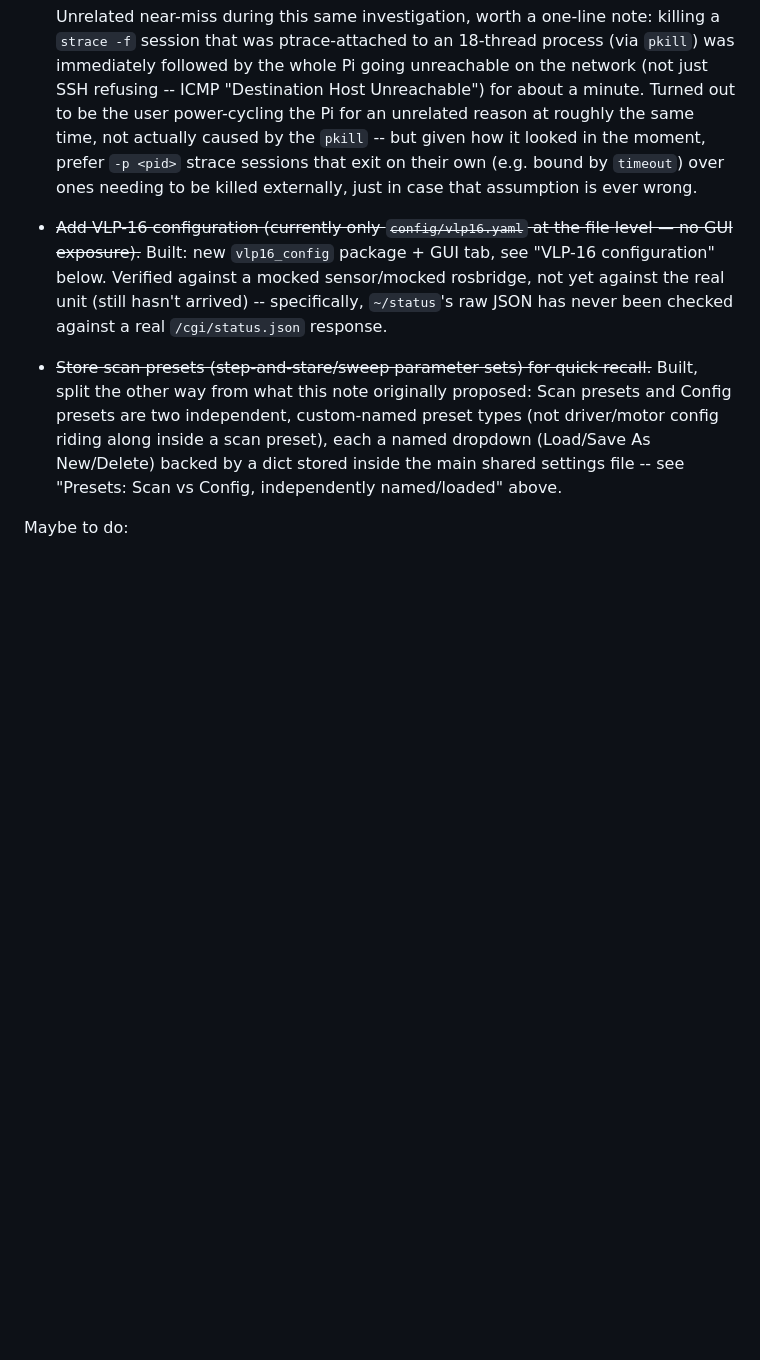
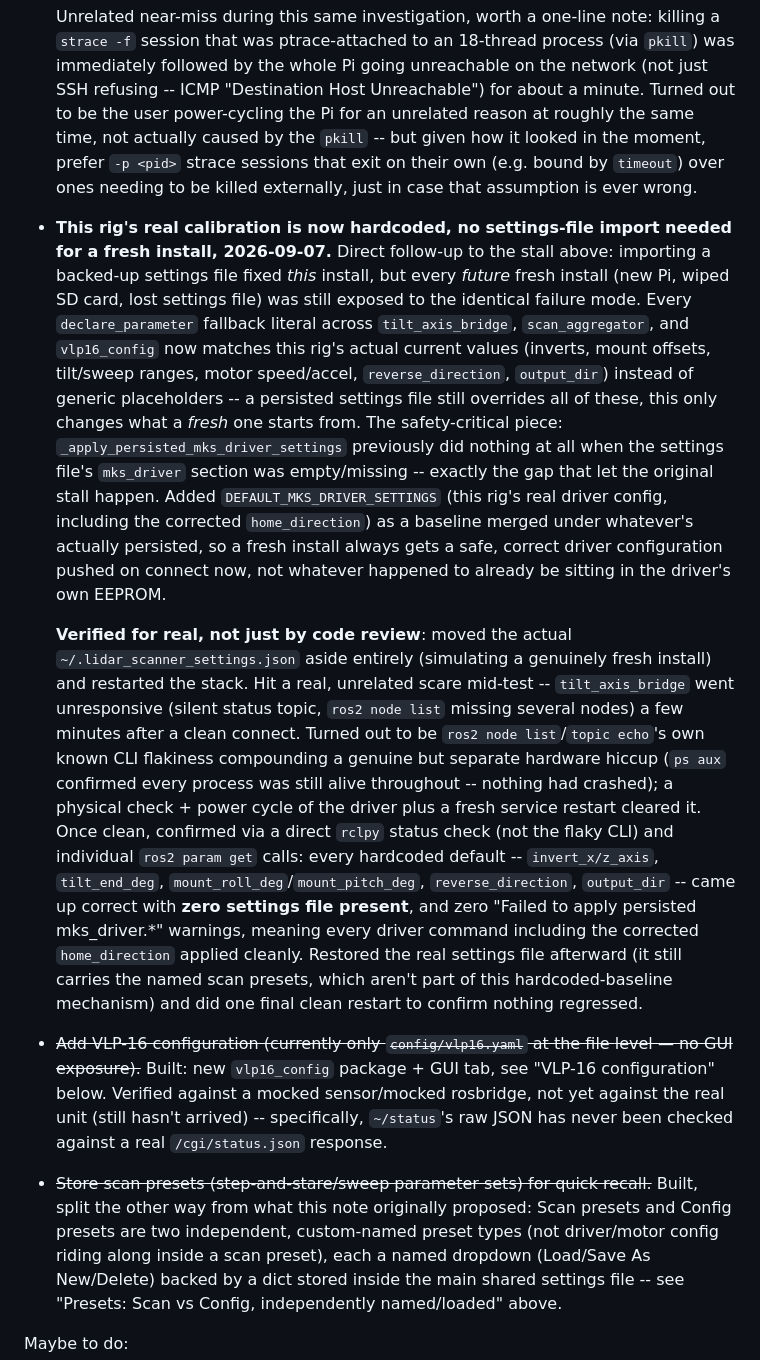
Before and after one commit to LeonSutliffe/TPL_LIDAR, a Markdown page: HANDOFF.md, the part around the change. GitHub-like rendering; blank space fills up the shorter version.

Commit message:
Document the hardcoded-defaults fix and its fresh-install verification
Records the full verification: settings file moved aside entirely, a
real but unrelated hardware hiccup during the test (compounded by
ros2 CLI flakiness making it look worse than it was), then confirmed via
direct rclpy checks that every hardcoded default (inverts, mount
offsets, tilt range, reverse_direction, output_dir) and every MKS driver
command including the corrected home_direction applies cleanly with zero
settings file present.

Co-Authored-By: Claude Sonnet 5 <noreply@anthropic.com>

```diff
--- a/HANDOFF.md
+++ b/HANDOFF.md
@@ -2755,6 +2755,45 @@ Still to be done:
   looked in the moment, prefer `-p <pid>` strace sessions that exit on
   their own (e.g. bound by `timeout`) over ones needing to be killed
   externally, just in case that assumption is ever wrong.
+- **This rig's real calibration is now hardcoded, no settings-file
+  import needed for a fresh install, 2026-09-07.** Direct follow-up to
+  the stall above: importing a backed-up settings file fixed *this*
+  install, but every *future* fresh install (new Pi, wiped SD card, lost
+  settings file) was still exposed to the identical failure mode. Every
+  `declare_parameter` fallback literal across `tilt_axis_bridge`,
+  `scan_aggregator`, and `vlp16_config` now matches this rig's actual
+  current values (inverts, mount offsets, tilt/sweep ranges, motor
+  speed/accel, `reverse_direction`, `output_dir`) instead of generic
+  placeholders -- a persisted settings file still overrides all of these,
+  this only changes what a *fresh* one starts from. The safety-critical
+  piece: `_apply_persisted_mks_driver_settings` previously did nothing at
+  all when the settings file's `mks_driver` section was empty/missing --
+  exactly the gap that let the original stall happen. Added
+  `DEFAULT_MKS_DRIVER_SETTINGS` (this rig's real driver config, including
+  the corrected `home_direction`) as a baseline merged under whatever's
+  actually persisted, so a fresh install always gets a safe, correct
+  driver configuration pushed on connect now, not whatever happened to
+  already be sitting in the driver's own EEPROM.
+
+  **Verified for real, not just by code review**: moved the actual
+  `~/.lidar_scanner_settings.json` aside entirely (simulating a genuinely
+  fresh install) and restarted the stack. Hit a real, unrelated scare
+  mid-test -- `tilt_axis_bridge` went unresponsive (silent status topic,
+  `ros2 node list` missing several nodes) a few minutes after a clean
+  connect. Turned out to be `ros2 node list`/`topic echo`'s own known CLI
+  flakiness compounding a genuine but separate hardware hiccup (`ps aux`
+  confirmed every process was still alive throughout -- nothing had
+  crashed); a physical check + power cycle of the driver plus a fresh
+  service restart cleared it. Once clean, confirmed via a direct `rclpy`
+  status check (not the flaky CLI) and individual `ros2 param get` calls:
+  every hardcoded default -- `invert_x/z_axis`, `tilt_end_deg`,
+  `mount_roll_deg`/`mount_pitch_deg`, `reverse_direction`, `output_dir` --
+  came up correct with **zero settings file present**, and zero
+  "Failed to apply persisted mks_driver.*" warnings, meaning every driver
+  command including the corrected `home_direction` applied cleanly.
+  Restored the real settings file afterward (it still carries the named
+  scan presets, which aren't part of this hardcoded-baseline mechanism)
+  and did one final clean restart to confirm nothing regressed.
 - ~~Add VLP-16 configuration (currently only `config/vlp16.yaml` at the file
   level — no GUI exposure).~~ Built: new `vlp16_config` package + GUI tab,
   see "VLP-16 configuration" below. Verified against a mocked sensor/mocked
```
